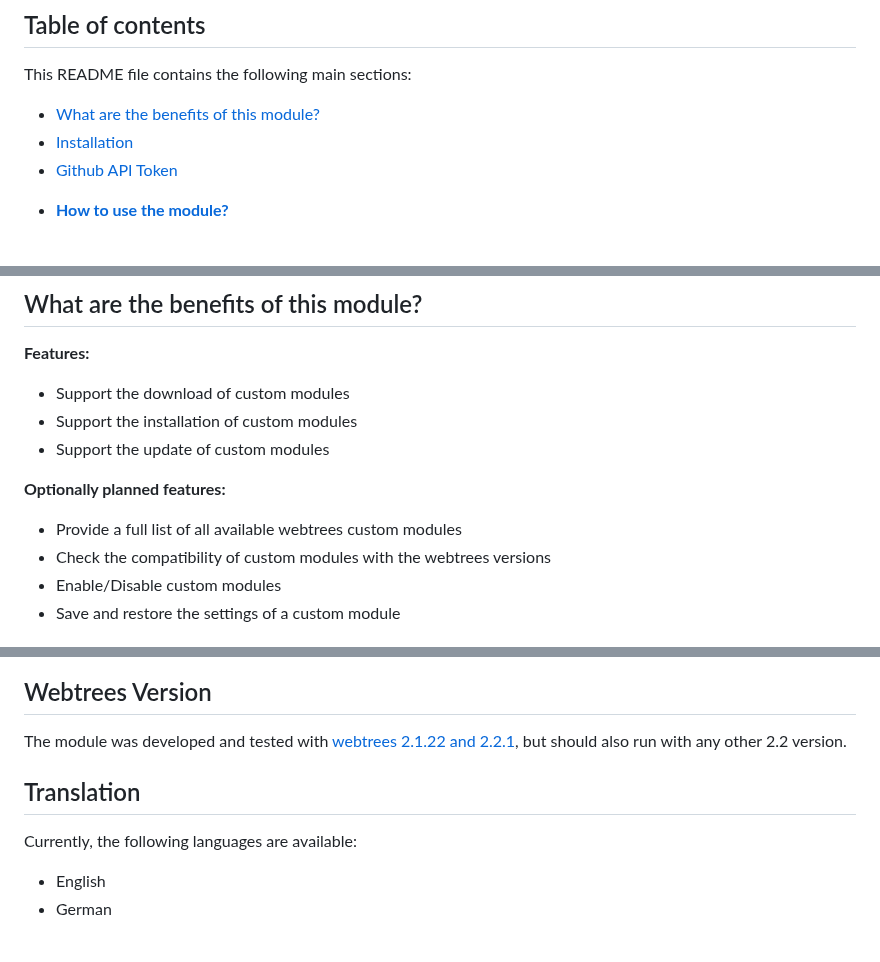
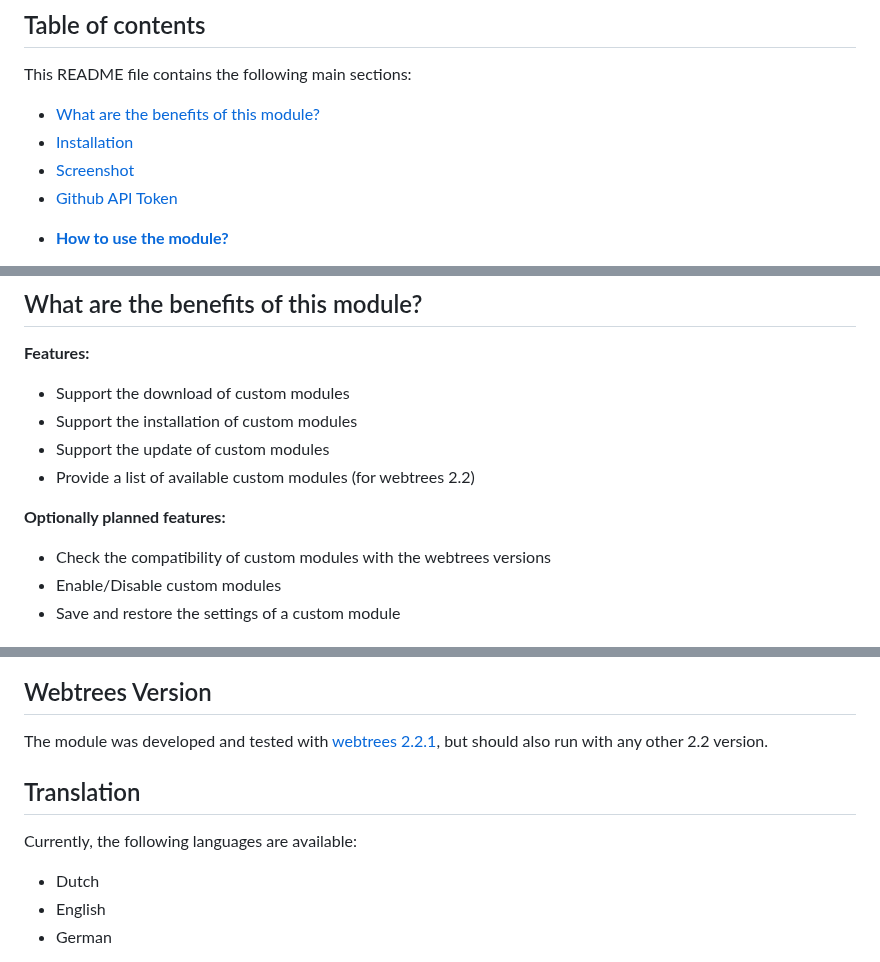
Before and after one commit to Jefferson49/CustomModuleManager, a Markdown page: README.md, 3 parts joined by grey strips. GitHub-like rendering.

Commit message:
Readme: Update

```diff
--- a/README.md
+++ b/README.md
@@ -8,6 +8,7 @@ A [webtrees](https://webtrees.net) 2.2 custom module to manage custom modules.
 This README file contains the following main sections:
 +   [What are the benefits of this module?](#what-are-the-benefits-of-this-module)
 +   [Installation](#installation)
++   [Screenshot](#screenshot)
 +   [Github API Token](#github-api-token)
 *   [**How to use the module?**](#how-to-use-the-module)
 +   [Webtrees Version](#webtrees-version)
@@ -21,9 +22,9 @@ This README file contains the following main sections:
 + Support the download of custom modules
 + Support the installation of custom modules
 + Support the update of custom modules
++ Provide a list of available custom modules (for webtrees 2.2)
 
 **Optionally planned features:**
-+ Provide a full list of all available webtrees custom modules
 + Check the compatibility of custom modules with the webtrees versions
 + Enable/Disable custom modules
 + Save and restore the settings of a custom module
@@ -67,9 +79,10 @@ The module allows to provide a Github API token in the module settings. In order
 
 ## Webtrees Version
-The module was developed and tested with [webtrees 2.1.22 and 2.2.1](https://webtrees.net/download), but should also run with any other 2.2 version.
+The module was developed and tested with [webtrees 2.2.1](https://webtrees.net/download), but should also run with any other 2.2 version.
 
 ## Translation
 Currently, the following languages are available:
++ Dutch
 + English
 + German
 
```
Also changed, not shown: other parts of README.md (+13 -2 lines), resources/img/module_information.jpg (added), resources/img/upgrade_wizard.jpg (added).
